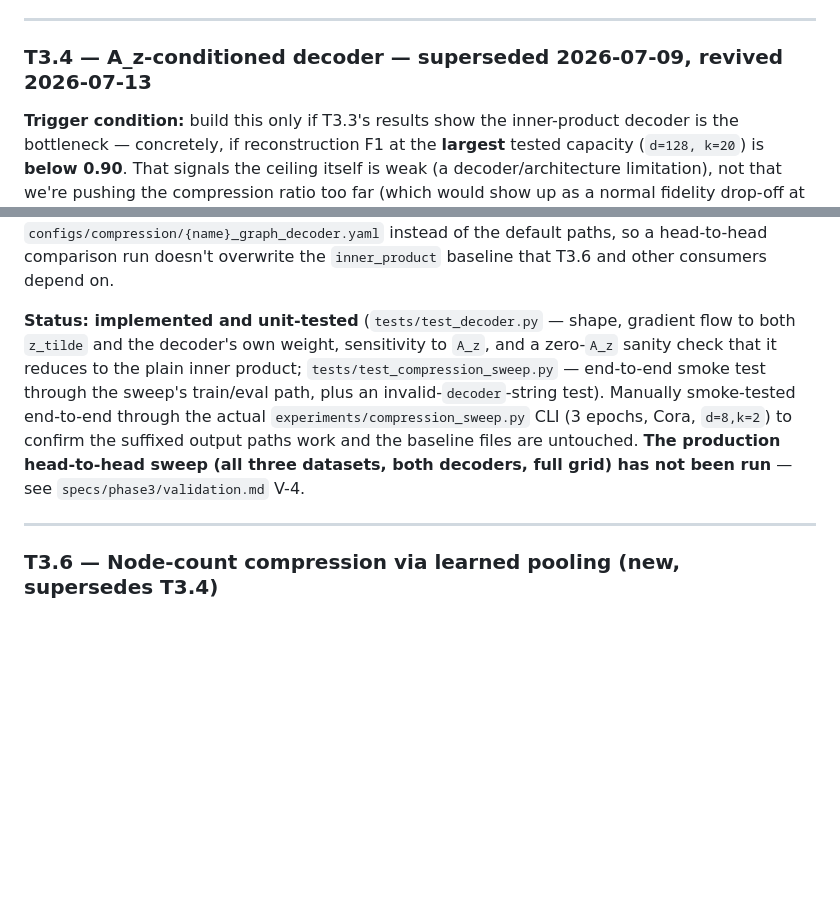
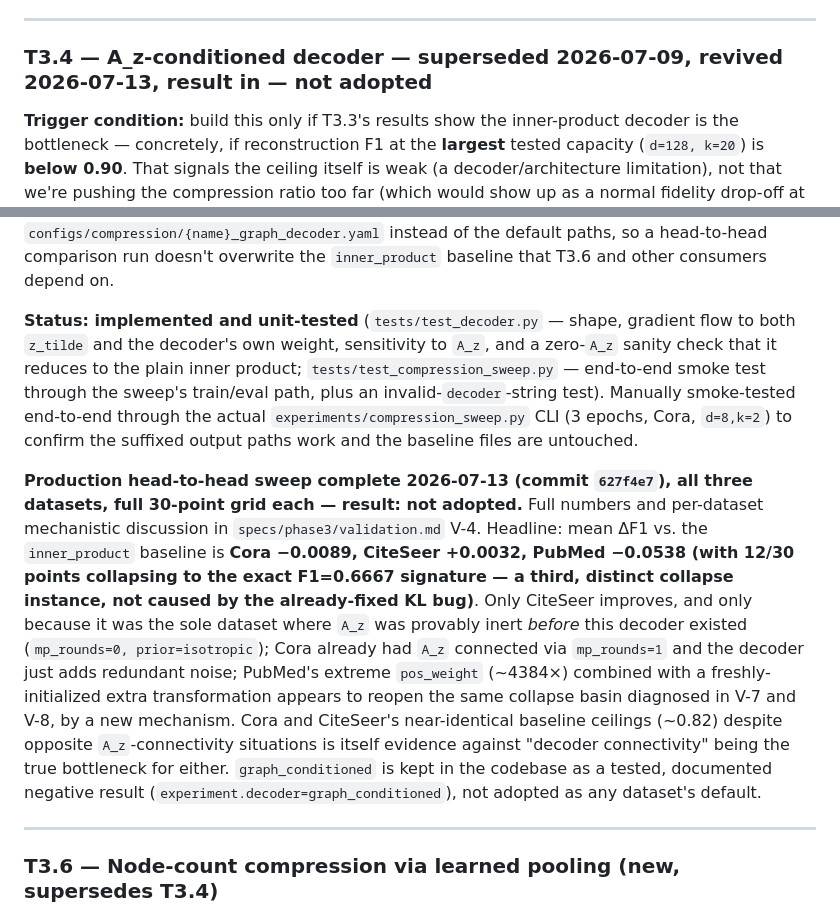
Before and after one commit to SMATousi/graph-vls, a Markdown page: specs/phase3/plan.md, 2 parts joined by grey strips. Drawn GitHub-style; blank space fills up the shorter version.

```diff
--- a/specs/phase3/plan.md
+++ b/specs/phase3/plan.md
@@ -164,7 +164,7 @@ Tests (`tests/test_compression_sweep.py`):
 
 ---
 
-### T3.4 — A_z-conditioned decoder — **superseded 2026-07-09, revived 2026-07-13**
+### T3.4 — A_z-conditioned decoder — **superseded 2026-07-09, revived 2026-07-13, result in — not adopted**
 
 **Trigger condition:** build this only if T3.3's results show the inner-product decoder is the bottleneck — concretely, if reconstruction F1 at the **largest** tested capacity (`d=128, k=20`) is **below 0.90**. That signals the ceiling itself is weak (a decoder/architecture limitation), not that we're pushing the compression ratio too far (which would show up as a normal fidelity drop-off at *small* `d`/`k`, not a flat low curve even at large capacity).
 
@@ -178,7 +178,9 @@ Tests (`tests/test_compression_sweep.py`):
 
 **Integration:** `train_gvls_full_graph`/`evaluate_compression` (`src/gvls/compression/sweep.py`) take a new `decoder: "inner_product" | "graph_conditioned"` parameter, default `"inner_product"` (byte-for-byte unchanged behavior and output paths). `experiments/compression_sweep.py` exposes this as `experiment.decoder`; a `graph_conditioned` run writes to `results/compression/{name}_graph_decoder.csv` / `configs/compression/{name}_graph_decoder.yaml` instead of the default paths, so a head-to-head comparison run doesn't overwrite the `inner_product` baseline that T3.6 and other consumers depend on.
 
-**Status: implemented and unit-tested** (`tests/test_decoder.py` — shape, gradient flow to both `z_tilde` and the decoder's own weight, sensitivity to `A_z`, and a zero-`A_z` sanity check that it reduces to the plain inner product; `tests/test_compression_sweep.py` — end-to-end smoke test through the sweep's train/eval path, plus an invalid-`decoder`-string test). Manually smoke-tested end-to-end through the actual `experiments/compression_sweep.py` CLI (3 epochs, Cora, `d=8,k=2`) to confirm the suffixed output paths work and the baseline files are untouched. **The production head-to-head sweep (all three datasets, both decoders, full grid) has not been run** — see `specs/phase3/validation.md` V-4.
+**Status: implemented and unit-tested** (`tests/test_decoder.py` — shape, gradient flow to both `z_tilde` and the decoder's own weight, sensitivity to `A_z`, and a zero-`A_z` sanity check that it reduces to the plain inner product; `tests/test_compression_sweep.py` — end-to-end smoke test through the sweep's train/eval path, plus an invalid-`decoder`-string test). Manually smoke-tested end-to-end through the actual `experiments/compression_sweep.py` CLI (3 epochs, Cora, `d=8,k=2`) to confirm the suffixed output paths work and the baseline files are untouched.
+
+**Production head-to-head sweep complete 2026-07-13 (commit `627f4e7`), all three datasets, full 30-point grid each — result: not adopted.** Full numbers and per-dataset mechanistic discussion in `specs/phase3/validation.md` V-4. Headline: mean ΔF1 vs. the `inner_product` baseline is **Cora −0.0089, CiteSeer +0.0032, PubMed −0.0538 (with 12/30 points collapsing to the exact F1=0.6667 signature — a third, distinct collapse instance, not caused by the already-fixed KL bug)**. Only CiteSeer improves, and only because it was the sole dataset where `A_z` was provably inert *before* this decoder existed (`mp_rounds=0, prior=isotropic`); Cora already had `A_z` connected via `mp_rounds=1` and the decoder just adds redundant noise; PubMed's extreme `pos_weight` (~4384×) combined with a freshly-initialized extra transformation appears to reopen the same collapse basin diagnosed in V-7 and V-8, by a new mechanism. Cora and CiteSeer's near-identical baseline ceilings (~0.82) despite opposite `A_z`-connectivity situations is itself evidence against "decoder connectivity" being the true bottleneck for either. `graph_conditioned` is kept in the codebase as a tested, documented negative result (`experiment.decoder=graph_conditioned`), not adopted as any dataset's default.
 
 ---
 
```
Also changed, not shown: specs/phase3/validation.md (+22 -2 lines), specs/roadmap.md (+1 -1 lines).
